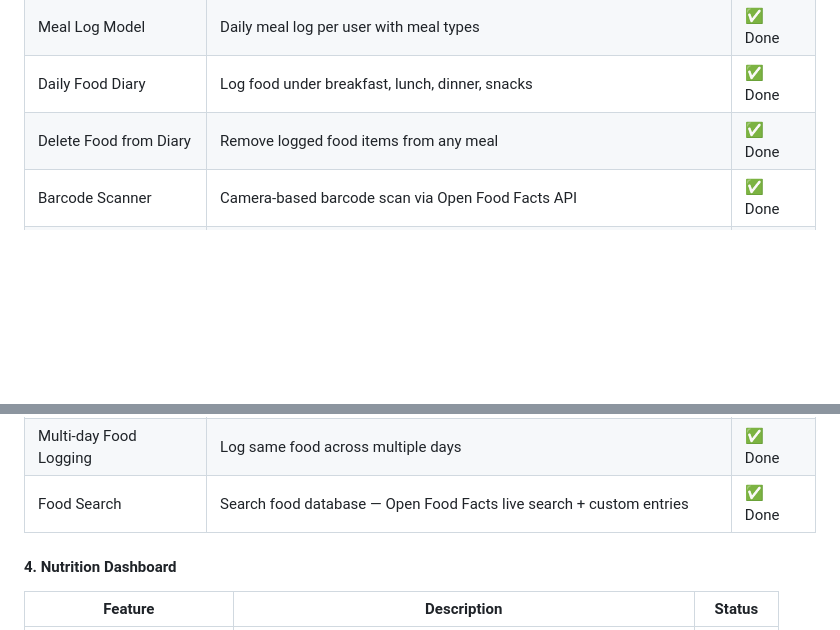
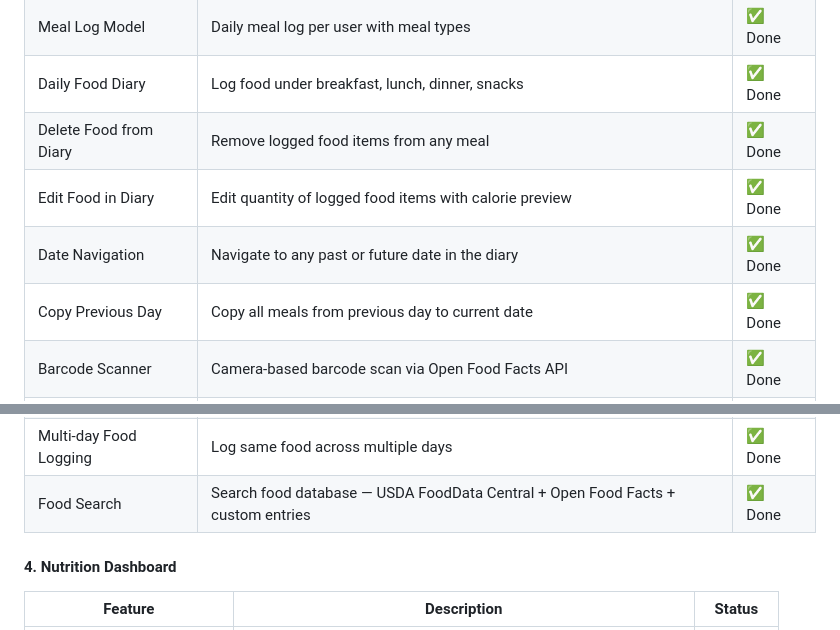
Before and after one commit to normanchingcuanco/ltfi-app, a Markdown page: README.md, 2 parts joined by grey strips. GitHub-like rendering; blank space fills up the shorter version.

Commit message:
chore: update README with latest features

```diff
--- a/README.md
+++ b/README.md
@@ -307,6 +307,9 @@ ltfi/
 | Meal Log Model | Daily meal log per user with meal types | ✅ Done |
 | Daily Food Diary | Log food under breakfast, lunch, dinner, snacks | ✅ Done |
 | Delete Food from Diary | Remove logged food items from any meal | ✅ Done |
+| Edit Food in Diary | Edit quantity of logged food items with calorie preview | ✅ Done |
+| Date Navigation | Navigate to any past or future date in the diary | ✅ Done |
+| Copy Previous Day | Copy all meals from previous day to current date | ✅ Done |
 | Barcode Scanner | Camera-based barcode scan via Open Food Facts API | ✅ Done |
 | Web Barcode Scanner | Browser-based barcode scanning via ZXing library | ✅ Done |
 | Manual Barcode Entry | Type barcode number manually if scan fails | ✅ Done |
@@ -317,7 +320,7 @@ ltfi/
 | Recipe Builder | Build a recipe from multiple ingredients, set servings, auto-calculate macros | ✅ Done |
 | Recipes Screen | View, delete, and add recipes to diary | ✅ Done |
 | Multi-day Food Logging | Log same food across multiple days | ✅ Done |
-| Food Search | Search food database — Open Food Facts live search + custom entries | ✅ Done |
+| Food Search | Search food database — USDA FoodData Central + Open Food Facts + custom entries | ✅ Done |
 
 #### 4. Nutrition Dashboard
 
```
